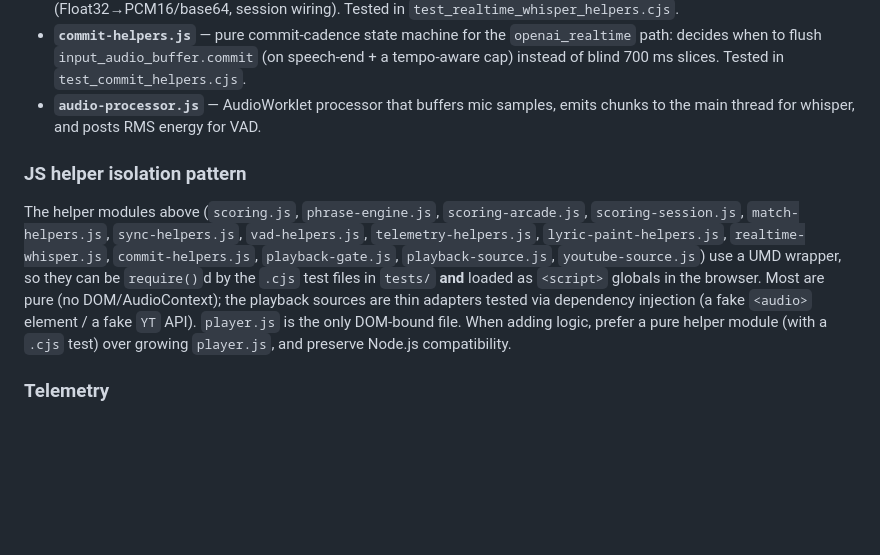
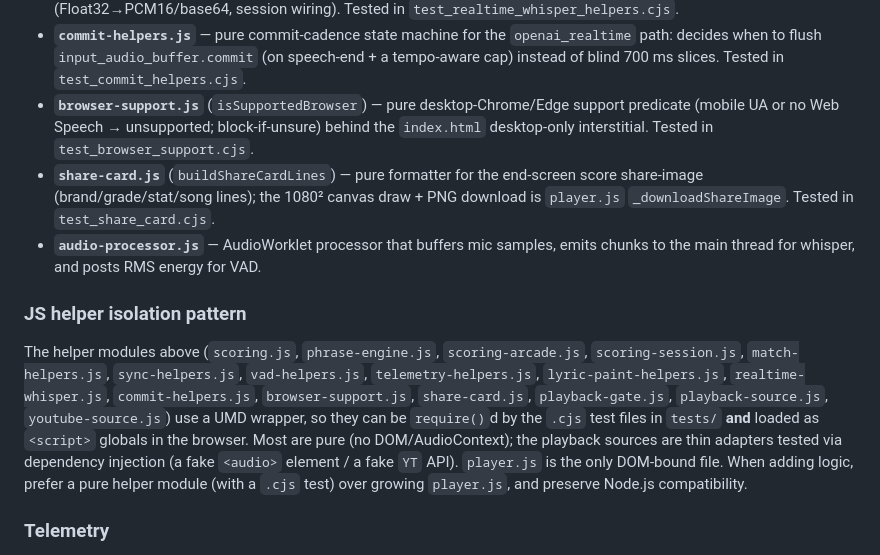
Before and after one commit to WestsideSage/Audiopian, a Markdown page: CLAUDE.md, the part around the change. GitHub-like rendering; blank space fills up the shorter version.

```diff
--- a/CLAUDE.md
+++ b/CLAUDE.md
@@ -85,10 +85,12 @@ No build step; files are served directly by Flask.
 - **`lyric-paint-helpers.js`** (`window.KaraokeeLyricPaint`) — pure anchor→span index mapping for in-game lyric coloring. Tested in `test_lyric_paint_helpers.cjs`.
 - **`realtime-whisper.js`** (`window.KaraokeeRealtimeWhisper`) — browser-side OpenAI Realtime client helpers (Float32→PCM16/base64, session wiring). Tested in `test_realtime_whisper_helpers.cjs`.
 - **`commit-helpers.js`** — pure commit-cadence state machine for the `openai_realtime` path: decides when to flush `input_audio_buffer.commit` (on speech-end + a tempo-aware cap) instead of blind 700 ms slices. Tested in `test_commit_helpers.cjs`.
+- **`browser-support.js`** (`isSupportedBrowser`) — pure desktop-Chrome/Edge support predicate (mobile UA or no Web Speech → unsupported; block-if-unsure) behind the `index.html` desktop-only interstitial. Tested in `test_browser_support.cjs`.
+- **`share-card.js`** (`buildShareCardLines`) — pure formatter for the end-screen score share-image (brand/grade/stat/song lines); the 1080² canvas draw + PNG download is `player.js` `_downloadShareImage`. Tested in `test_share_card.cjs`.
 - **`audio-processor.js`** — AudioWorklet processor that buffers mic samples, emits chunks to the main thread for whisper, and posts RMS energy for VAD.
 
 ### JS helper isolation pattern
-The helper modules above (`scoring.js`, `phrase-engine.js`, `scoring-arcade.js`, `scoring-session.js`, `match-helpers.js`, `sync-helpers.js`, `vad-helpers.js`, `telemetry-helpers.js`, `lyric-paint-helpers.js`, `realtime-whisper.js`, `commit-helpers.js`, `playback-gate.js`, `playback-source.js`, `youtube-source.js`) use a UMD wrapper, so they can be `require()`d by the `.cjs` test files in `tests/` **and** loaded as `<script>` globals in the browser. Most are pure (no DOM/AudioContext); the playback sources are thin adapters tested via dependency injection (a fake `<audio>` element / a fake `YT` API). `player.js` is the only DOM-bound file. When adding logic, prefer a pure helper module (with a `.cjs` test) over growing `player.js`, and preserve Node.js compatibility.
+The helper modules above (`scoring.js`, `phrase-engine.js`, `scoring-arcade.js`, `scoring-session.js`, `match-helpers.js`, `sync-helpers.js`, `vad-helpers.js`, `telemetry-helpers.js`, `lyric-paint-helpers.js`, `realtime-whisper.js`, `commit-helpers.js`, `browser-support.js`, `share-card.js`, `playback-gate.js`, `playback-source.js`, `youtube-source.js`) use a UMD wrapper, so they can be `require()`d by the `.cjs` test files in `tests/` **and** loaded as `<script>` globals in the browser. Most are pure (no DOM/AudioContext); the playback sources are thin adapters tested via dependency injection (a fake `<audio>` element / a fake `YT` API). `player.js` is the only DOM-bound file. When adding logic, prefer a pure helper module (with a `.cjs` test) over growing `player.js`, and preserve Node.js compatibility.
 
 ### Telemetry
 Each completed run auto-saves a JSON to `output_telemetry/<date>/` via `POST /telemetry` (Flask writes it; the client builds it in `player.js` `_buildTelemetryPayload`, called on song-end and on stop). Schema v2 (`meta.schemaVersion: 2`) adds a `summary` block (final scores, arcade outcome, recognizer attribution, sync drift, and a cheese/honesty correlation) and an `arcade` block (per-phrase commit events + high score). Lean by default; the heavy raw arrays (`asr`/`matches`/`promotions`/`phraseEngine.traces`) are included only when debug is on (press `D`). The `summary` digest is derived by the pure `static/telemetry-helpers.js` (`summarizeRun`, golden-tested in `tests/test_telemetry_helpers.cjs`). For offline analysis of scoring honesty/economy and timing drift — not part of the production serving path.
```
Also changed, not shown: docs/operations/deployment.md (+5 -5 lines).
